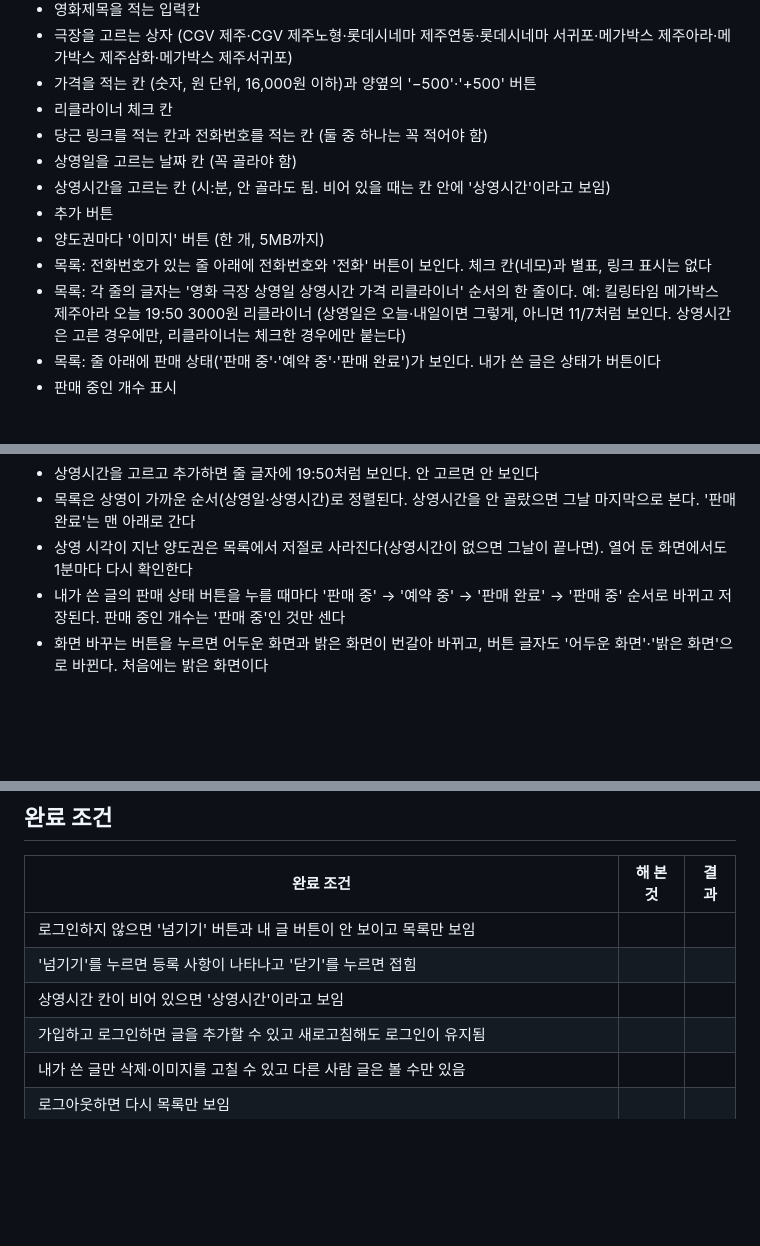
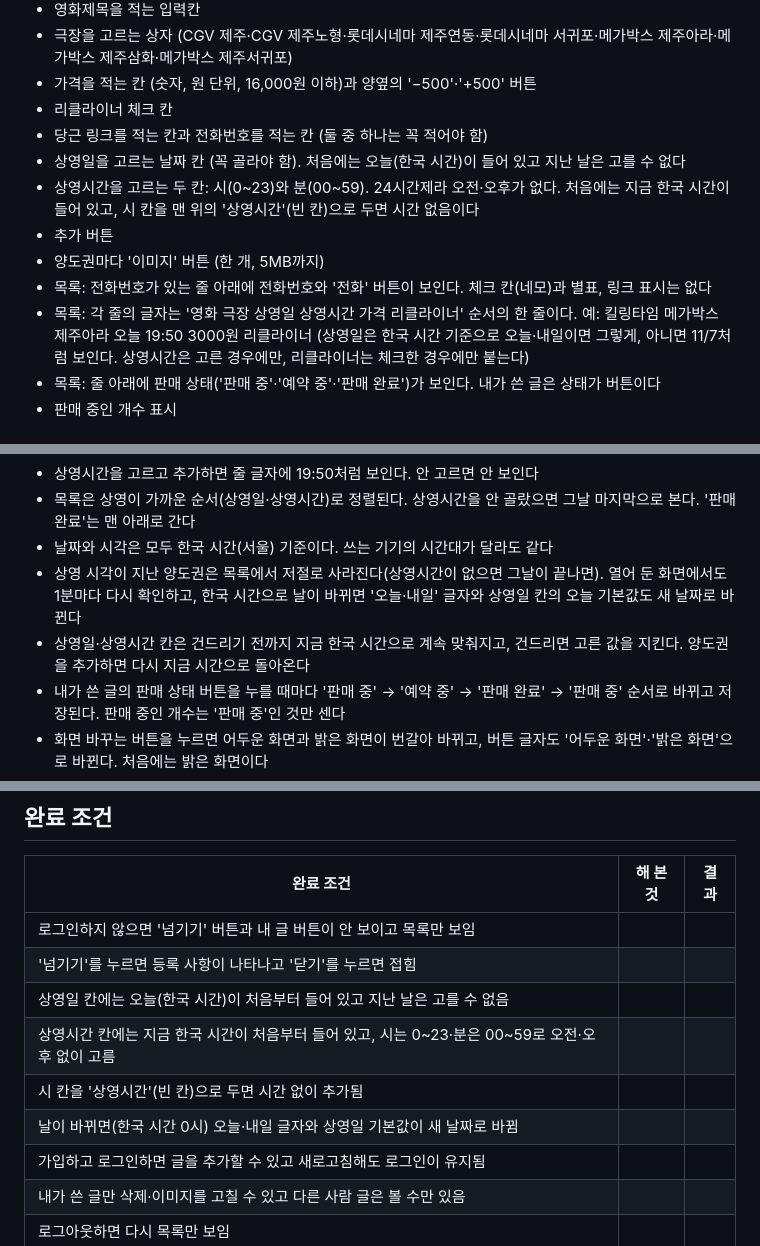
Before and after one commit to sy970217-commits/Young-Song, a Markdown page: 명세.md, 3 parts joined by grey strips. GitHub-like rendering; blank space fills up the shorter version.

Commit message:
명세.md에 한국 시간 기준 날짜, 현재 시각 기본값, 0~23시 선택 더하기
Co-Authored-By: Claude Sonnet 5.5 <noreply@anthropic.com>
Claude-Session: https://claude.ai/code/session_01RbA1RX23gckh1gQG9miyPM

```diff
--- a/명세.md
+++ b/명세.md
@@ -12,12 +12,12 @@
 - 가격을 적는 칸 (숫자, 원 단위, 16,000원 이하)과 양옆의 '−500'·'+500' 버튼
 - 리클라이너 체크 칸
 - 당근 링크를 적는 칸과 전화번호를 적는 칸 (둘 중 하나는 꼭 적어야 함)
-- 상영일을 고르는 날짜 칸 (꼭 골라야 함)
-- 상영시간을 고르는 칸 (시:분, 안 골라도 됨. 비어 있을 때는 칸 안에 '상영시간'이라고 보임)
+- 상영일을 고르는 날짜 칸 (꼭 골라야 함). 처음에는 오늘(한국 시간)이 들어 있고 지난 날은 고를 수 없다
+- 상영시간을 고르는 두 칸: 시(0~23)와 분(00~59). 24시간제라 오전·오후가 없다. 처음에는 지금 한국 시간이 들어 있고, 시 칸을 맨 위의 '상영시간'(빈 칸)으로 두면 시간 없음이다
 - 추가 버튼
 - 양도권마다 '이미지' 버튼 (한 개, 5MB까지)
 - 목록: 전화번호가 있는 줄 아래에 전화번호와 '전화' 버튼이 보인다. 체크 칸(네모)과 별표, 링크 표시는 없다
-- 목록: 각 줄의 글자는 '영화 극장 상영일 상영시간 가격 리클라이너' 순서의 한 줄이다. 예: 킬링타임 메가박스 제주아라 오늘 19:50 3000원 리클라이너 (상영일은 오늘·내일이면 그렇게, 아니면 11/7처럼 보인다. 상영시간은 고른 경우에만, 리클라이너는 체크한 경우에만 붙는다)
+- 목록: 각 줄의 글자는 '영화 극장 상영일 상영시간 가격 리클라이너' 순서의 한 줄이다. 예: 킬링타임 메가박스 제주아라 오늘 19:50 3000원 리클라이너 (상영일은 한국 시간 기준으로 오늘·내일이면 그렇게, 아니면 11/7처럼 보인다. 상영시간은 고른 경우에만, 리클라이너는 체크한 경우에만 붙는다)
 - 목록: 줄 아래에 판매 상태('판매 중'·'예약 중'·'판매 완료')가 보인다. 내가 쓴 글은 상태가 버튼이다
 - 판매 중인 개수 표시
 
@@ -43,7 +43,9 @@
 - 극장을 고르고 가격을 적고 추가하면 목록에 '영화 극장 상영일 상영시간 가격' 한 줄로 생긴다. 가격은 쉼표 없이 3000원처럼 보인다
 - 상영시간을 고르고 추가하면 줄 글자에 19:50처럼 보인다. 안 고르면 안 보인다
 - 목록은 상영이 가까운 순서(상영일·상영시간)로 정렬된다. 상영시간을 안 골랐으면 그날 마지막으로 본다. '판매 완료'는 맨 아래로 간다
-- 상영 시각이 지난 양도권은 목록에서 저절로 사라진다(상영시간이 없으면 그날이 끝나면). 열어 둔 화면에서도 1분마다 다시 확인한다
+- 날짜와 시각은 모두 한국 시간(서울) 기준이다. 쓰는 기기의 시간대가 달라도 같다
+- 상영 시각이 지난 양도권은 목록에서 저절로 사라진다(상영시간이 없으면 그날이 끝나면). 열어 둔 화면에서도 1분마다 다시 확인하고, 한국 시간으로 날이 바뀌면 '오늘·내일' 글자와 상영일 칸의 오늘 기본값도 새 날짜로 바뀐다
+- 상영일·상영시간 칸은 건드리기 전까지 지금 한국 시간으로 계속 맞춰지고, 건드리면 고른 값을 지킨다. 양도권을 추가하면 다시 지금 시간으로 돌아온다
 - 내가 쓴 글의 판매 상태 버튼을 누를 때마다 '판매 중' → '예약 중' → '판매 완료' → '판매 중' 순서로 바뀌고 저장된다. 판매 중인 개수는 '판매 중'인 것만 센다
 - 화면 바꾸는 버튼을 누르면 어두운 화면과 밝은 화면이 번갈아 바뀌고, 버튼 글자도 '어두운 화면'·'밝은 화면'으로 바뀐다. 처음에는 밝은 화면이다
 - '이미지'를 누르고 사진을 고르면 Supabase에 올라가고, 줄 아래에 작은 미리보기가 보인다. 누르면 크게 열린다. 5MB보다 크거나 이미지가 아니면 올라가지 않는다
@@ -57,7 +59,10 @@
 | --- | --- | --- |
 | 로그인하지 않으면 '넘기기' 버튼과 내 글 버튼이 안 보이고 목록만 보임 | | |
 | '넘기기'를 누르면 등록 사항이 나타나고 '닫기'를 누르면 접힘 | | |
-| 상영시간 칸이 비어 있으면 '상영시간'이라고 보임 | | |
+| 상영일 칸에는 오늘(한국 시간)이 처음부터 들어 있고 지난 날은 고를 수 없음 | | |
+| 상영시간 칸에는 지금 한국 시간이 처음부터 들어 있고, 시는 0~23·분은 00~59로 오전·오후 없이 고름 | | |
+| 시 칸을 '상영시간'(빈 칸)으로 두면 시간 없이 추가됨 | | |
+| 날이 바뀌면(한국 시간 0시) 오늘·내일 글자와 상영일 기본값이 새 날짜로 바뀜 | | |
 | 가입하고 로그인하면 글을 추가할 수 있고 새로고침해도 로그인이 유지됨 | | |
 | 내가 쓴 글만 삭제·이미지를 고칠 수 있고 다른 사람 글은 볼 수만 있음 | | |
 | 로그아웃하면 다시 목록만 보임 | | |
```
